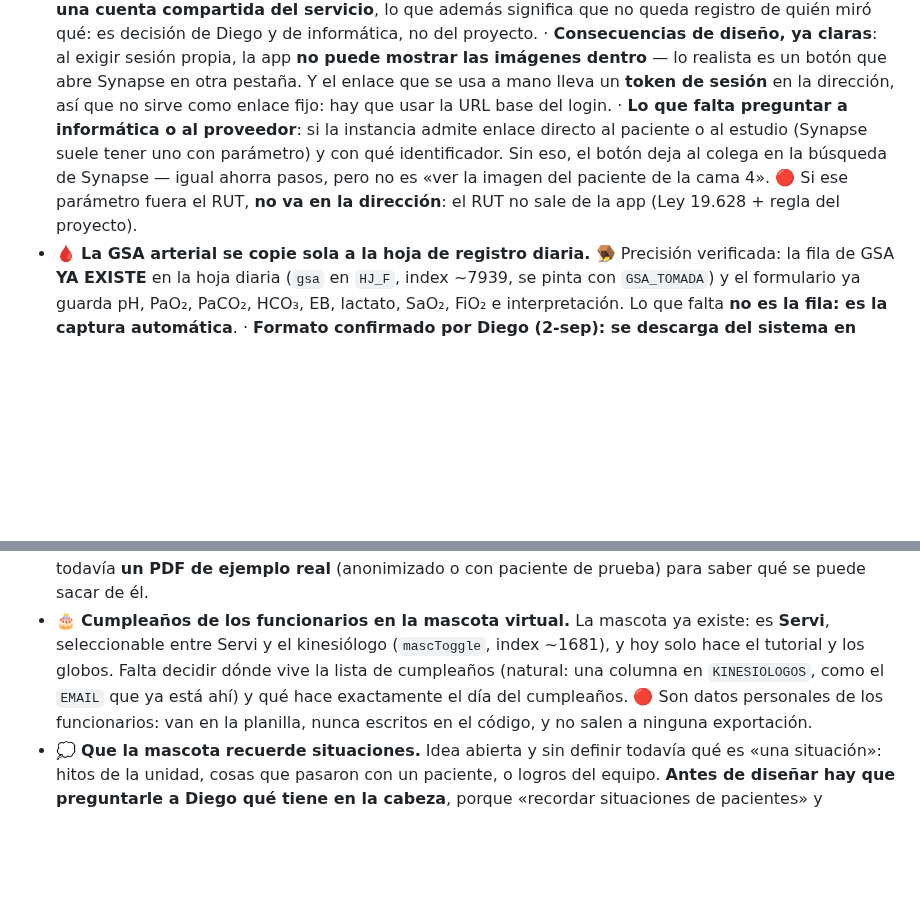
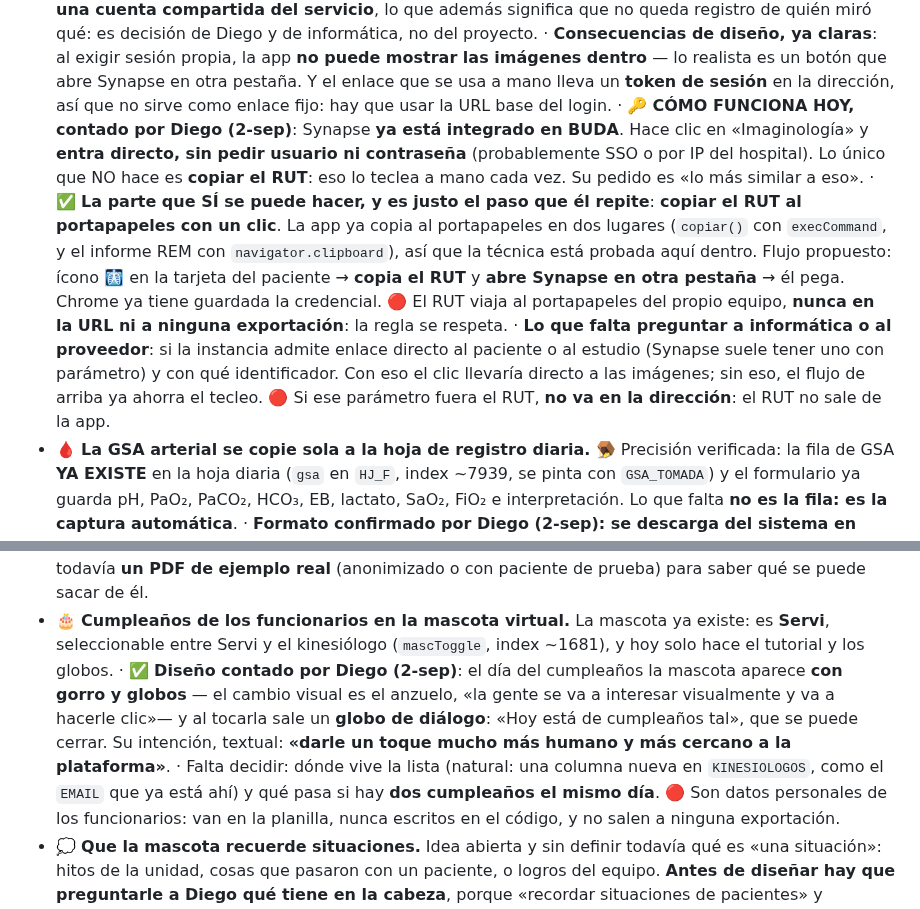
Before and after one commit to diegonicolasmelo-cell/RCE-KINE, a Markdown page: CLAUDE.md, 2 parts joined by grey strips. GitHub-like rendering; blank space fills up the shorter version.

Commit message:
Synapse entra por BUDA sin credenciales, y el diseño del cumpleaños
Dos datos de terreno de Diego que cambian el diseño:

Synapse ya está integrado en BUDA y entra directo, sin usuario ni clave: lo
único que falta es que copie el RUT, que él teclea a mano cada vez. Eso sí
se puede hacer —la app ya copia al portapapeles en dos lugares— y respeta la
regla: el RUT va al portapapeles del equipo, nunca a una URL.

Cumpleaños: la mascota con gorro y globos como anzuelo visual, y al tocarla
un globo de diálogo que se puede cerrar. Su intención textual es darle un
toque más humano y cercano a la plataforma.

Co-Authored-By: Claude Opus 5 <noreply@anthropic.com>
Claude-Session: https://claude.ai/code/session_01H72nt1fiLrkAztg6Ze2EZb

```diff
--- a/CLAUDE.md
+++ b/CLAUDE.md
@@ -483,12 +483,24 @@ adelante de producción, que es exactamente lo que pasó el 14-ago.
   Synapse en otra pestaña. Y el enlace que se usa a mano lleva un **token de
   sesión** en la dirección, así que no sirve como enlace fijo: hay que usar la
   URL base del login.
+  · 🔑 **CÓMO FUNCIONA HOY, contado por Diego (2-sep)**: Synapse **ya está
+  integrado en BUDA**. Hace clic en «Imaginología» y **entra directo, sin pedir
+  usuario ni contraseña** (probablemente SSO o por IP del hospital). Lo único
+  que NO hace es **copiar el RUT**: eso lo teclea a mano cada vez. Su pedido es
+  «lo más similar a eso».
+  · ✅ **La parte que SÍ se puede hacer, y es justo el paso que él repite**:
+  **copiar el RUT al portapapeles con un clic**. La app ya copia al
+  portapapeles en dos lugares (`copiar()` con `execCommand`, y el informe REM
+  con `navigator.clipboard`), así que la técnica está probada aquí dentro.
+  Flujo propuesto: ícono 🩻 en la tarjeta del paciente → **copia el RUT** y
+  **abre Synapse en otra pestaña** → él pega. Chrome ya tiene guardada la
+  credencial. 🔴 El RUT viaja al portapapeles del propio equipo, **nunca en la
+  URL ni a ninguna exportación**: la regla se respeta.
   · **Lo que falta preguntar a informática o al proveedor**: si la instancia
   admite enlace directo al paciente o al estudio (Synapse suele tener uno con
-  parámetro) y con qué identificador. Sin eso, el botón deja al colega en la
-  búsqueda de Synapse — igual ahorra pasos, pero no es «ver la imagen del
-  paciente de la cama 4». 🔴 Si ese parámetro fuera el RUT, **no va en la
-  dirección**: el RUT no sale de la app (Ley 19.628 + regla del proyecto).
+  parámetro) y con qué identificador. Con eso el clic llevaría directo a las
+  imágenes; sin eso, el flujo de arriba ya ahorra el tecleo. 🔴 Si ese parámetro
+  fuera el RUT, **no va en la dirección**: el RUT no sale de la app.
 - 🩸 **La GSA arterial se copie sola a la hoja de registro diaria.** 🪤 Precisión
   verificada: la fila de GSA **YA EXISTE** en la hoja diaria (`gsa` en `HJ_F`,
   index ~7939, se pinta con `GSA_TOMADA`) y el formulario ya guarda pH, PaO₂,
@@ -612,9 +624,15 @@ adelante de producción, que es exactamente lo que pasó el 14-ago.
   prueba) para saber qué se puede sacar de él.
 - 🎂 **Cumpleaños de los funcionarios en la mascota virtual.** La mascota ya
   existe: es **Servi**, seleccionable entre Servi y el kinesiólogo (`mascToggle`,
-  index ~1681), y hoy solo hace el tutorial y los globos. Falta decidir dónde
-  vive la lista de cumpleaños (natural: una columna en `KINESIOLOGOS`, como el
-  `EMAIL` que ya está ahí) y qué hace exactamente el día del cumpleaños.
+  index ~1681), y hoy solo hace el tutorial y los globos.
+  · ✅ **Diseño contado por Diego (2-sep)**: el día del cumpleaños la mascota
+  aparece **con gorro y globos** — el cambio visual es el anzuelo, «la gente se
+  va a interesar visualmente y va a hacerle clic»— y al tocarla sale un **globo
+  de diálogo**: «Hoy está de cumpleaños tal», que se puede cerrar. Su intención,
+  textual: **«darle un toque mucho más humano y más cercano a la plataforma»**.
+  · Falta decidir: dónde vive la lista (natural: una columna nueva en
+  `KINESIOLOGOS`, como el `EMAIL` que ya está ahí) y qué pasa si hay **dos
+  cumpleaños el mismo día**.
   🔴 Son datos personales de los funcionarios: van en la planilla, nunca
   escritos en el código, y no salen a ninguna exportación.
 - 💭 **Que la mascota recuerde situaciones.** Idea abierta y sin definir todavía
```
